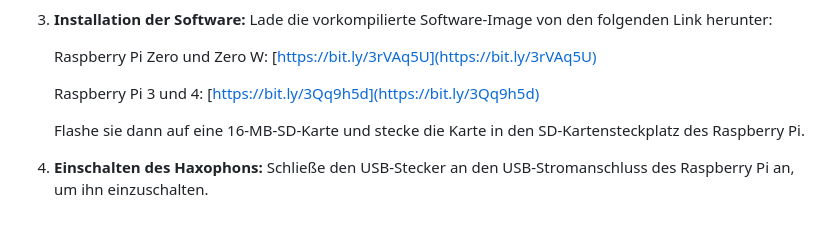
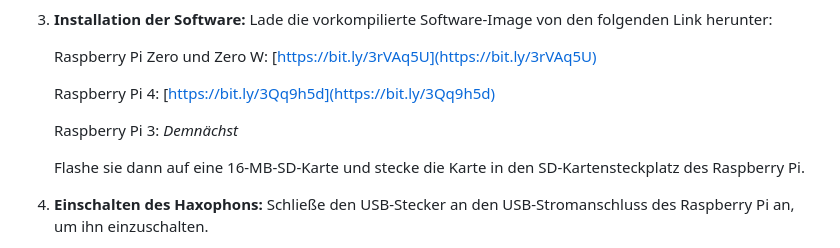
Before and after one commit to cardonabits/haxo-hw, a Markdown page: docs/instructions_safety_ge.md, the part around the change. GitHub-like rendering; blank space fills up the shorter version.

Commit message:
Update instructions_safety_ge.md (#35)

```diff
--- a/docs/instructions_safety_ge.md
+++ b/docs/instructions_safety_ge.md
@@ -15,7 +15,9 @@
 
    Raspberry Pi Zero und Zero W: [https://bit.ly/3rVAq5U](https://bit.ly/3rVAq5U)
 
-   Raspberry Pi 3 und 4: [https://bit.ly/3Qq9h5d](https://bit.ly/3Qq9h5d)
+   Raspberry Pi 4: [https://bit.ly/3Qq9h5d](https://bit.ly/3Qq9h5d)
+
+   Raspberry Pi 3: *Demnächst*
 
    Flashe sie dann auf eine 16-MB-SD-Karte und stecke die Karte in den SD-Kartensteckplatz des Raspberry Pi.
 
```
